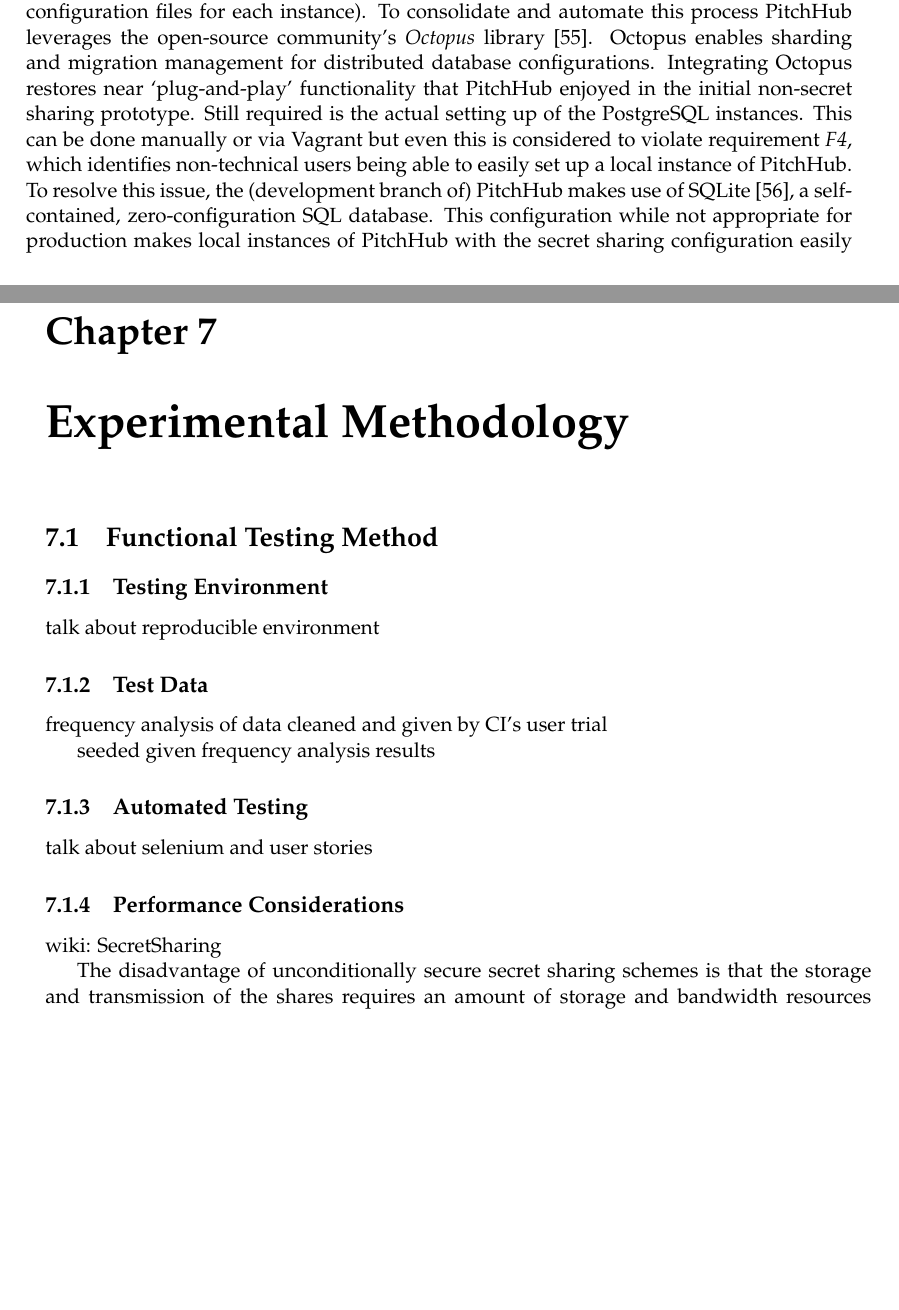
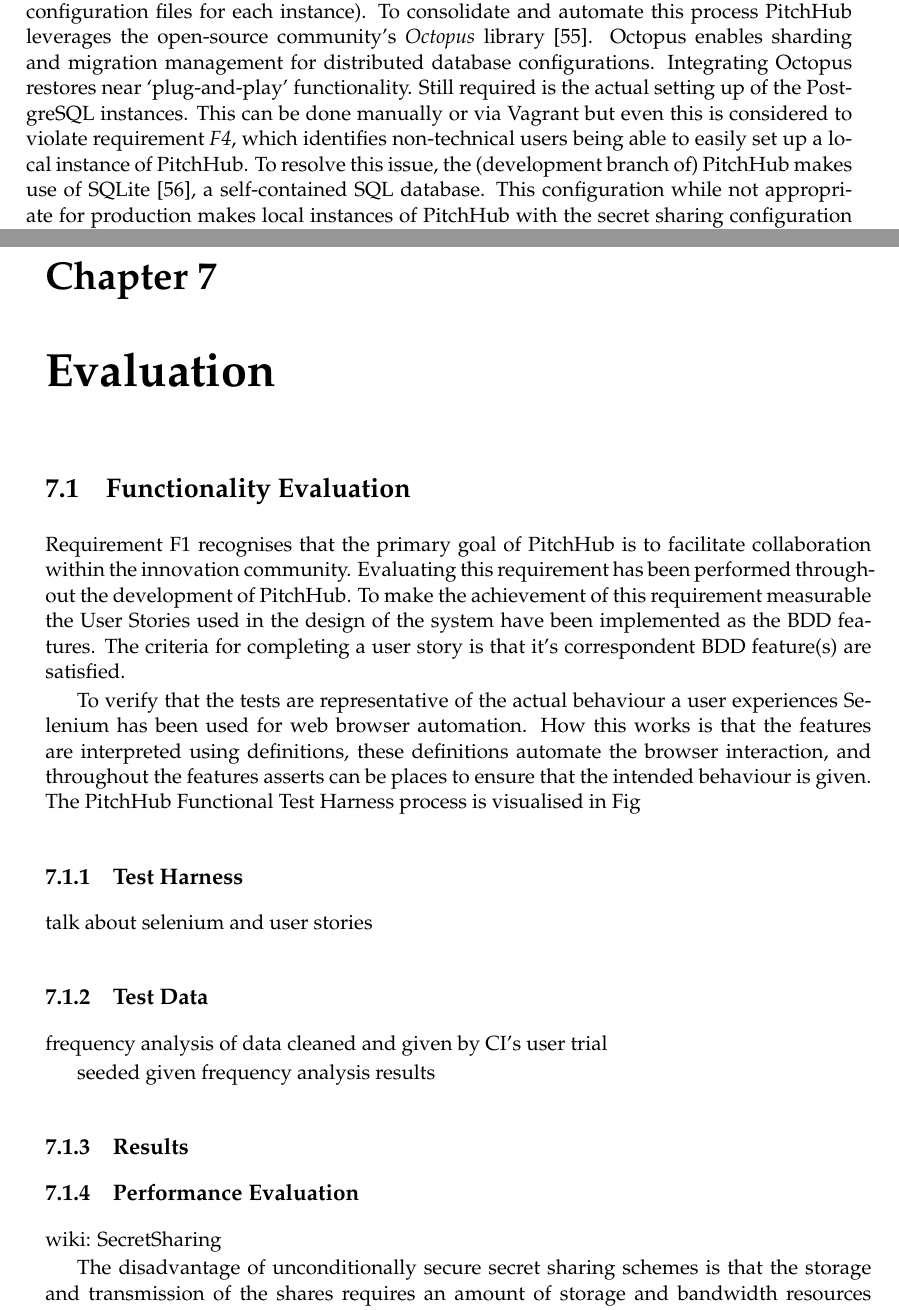
Before and after one commit to mrwinton/ENGR489_Report, a LaTeX thesis (proj_report_outline.tex, which reads 4_threshold.tex, 5_evaluation_design.tex, 6_evaluation.tex): two parts of pages 34 and 37 of 46 before the commit and two parts of pages 34 and 35 of 42 after it, joined at a grey line, cut so that both start at the same text, the shorter picture padded with empty space. Compiled offline with pdfLaTeX.

Commit message:
Evaluation started.

```diff
--- a/4_threshold.tex
+++ b/4_threshold.tex
@@ -47,4 +47,4 @@
 \par
 An initial concern was that the upfront schema set-up and overall schema-strictness required by relational databases would impact PitchHub's portability and extensibility, important attributes captured in requirement \textit{F4}. Thankfully, Ruby on Rails has out-of-the-box support for \textit{migrations} which enable database schemas to be defined/altered incrementally. This is another case of PitchHub configuring infrastructure in code and opening the door for automation.
 \par
-The most manual portion of setting up PitchHub at this stage is that the migrations required being manually executed on each database instance (as well as maintaining separate configuration files for each instance). To consolidate and automate this process PitchHub leverages the open-source community's \textit{Octopus} library \cite{tchan7:online}. Octopus enables sharding and migration management for distributed database configurations. Integrating Octopus restores near `plug-and-play' functionality that PitchHub enjoyed in the initial non-secret sharing prototype. Still required is the actual setting up of the PostgreSQL instances. This can be done manually or via Vagrant but even this is considered to violate requirement \textit{F4}, which identifies non-technical users being able to easily set up a local instance of PitchHub. To resolve this issue, the (development branch of) PitchHub makes use of SQLite \cite{SQLit5:online}, a self-contained, zero-configuration SQL database. This configuration while not appropriate for production makes local instances of PitchHub with the secret sharing configuration easily accessible by non-technical users.
+The most manual portion of setting up PitchHub at this stage is that the migrations required being manually executed on each database instance (as well as maintaining separate configuration files for each instance). To consolidate and automate this process PitchHub leverages the open-source community's \textit{Octopus} library \cite{tchan7:online}. Octopus enables sharding and migration management for distributed database configurations. Integrating Octopus restores near `plug-and-play' functionality. Still required is the actual setting up of the PostgreSQL instances. This can be done manually or via Vagrant but even this is considered to violate requirement \textit{F4}, which identifies non-technical users being able to easily set up a local instance of PitchHub. To resolve this issue, the (development branch of) PitchHub makes use of SQLite \cite{SQLit5:online}, a self-contained SQL database. This configuration while not appropriate for production makes local instances of PitchHub with the secret sharing configuration easily accessible by non-technical users.
--- a/5_evaluation_design.tex
+++ /dev/null
@@ -1,24 +0,0 @@
-%!TEX root = proj_report_outline.tex
-\chapter{Experimental Methodology}
-
-\section{Functional Testing Method}
-
-\subsection{Testing Environment}
-
-talk about reproducible environment
-
-\subsection{Test Data}
-
-frequency analysis of data cleaned and given by CI's user trial
-
-seeded given frequency analysis results
-
-\subsection{Automated Testing}
-
-talk about selenium and user stories
-
-\subsection{Performance Considerations}
-
-wiki: SecretSharing
-
-The disadvantage of unconditionally secure secret sharing schemes is that the storage and transmission of the shares requires an amount of storage and bandwidth resources equivalent to the size of the secret times the number of shares. If the size of the secret were significant, say 1 GB, and the number of shares were 10, then 10 GB of data must be stored by the shareholders
--- a/6_evaluation.tex
+++ b/6_evaluation.tex
@@ -1,8 +1,25 @@
 %!TEX root = proj_report_outline.tex
 \chapter{Evaluation}
 
-\section{Functionality}
+\section{Functionality Evaluation}
+Requirement F1 recognises that the primary goal of PitchHub is to facilitate collaboration within the innovation community. Evaluating this requirement has been performed throughout the development of PitchHub. To make the achievement of this requirement measurable the User Stories used in the design of the system have been implemented as the BDD features. The criteria for completing a user story is that it's correspondent BDD feature(s) are satisfied.
+\par
+To verify that the tests are representative of the actual behaviour a user experiences Selenium has been used for web browser automation. How this works is that the features are interpreted using definitions, these definitions automate the browser interaction, and throughout the features asserts can be places to ensure that the intended behaviour is given. The PitchHub Functional Test Harness process is visualised in Fig
 
-\subsection{Comparison of Prototypes}
+\subsection{Test Harness}
 
-\section{Security}
+talk about selenium and user stories
+
+\subsection{Test Data}
+
+frequency analysis of data cleaned and given by CI's user trial
+
+seeded given frequency analysis results
+
+\subsection{Results}
+
+\subsection{Performance Evaluation}
+
+wiki: SecretSharing
+
+The disadvantage of unconditionally secure secret sharing schemes is that the storage and transmission of the shares requires an amount of storage and bandwidth resources equivalent to the size of the secret times the number of shares. If the size of the secret were significant, say 1 GB, and the number of shares were 10, then 10 GB of data must be stored by the shareholders
```
Also changed, not shown: proj_report_outline.tex (+0 -1 lines), proj_report_outline.pdf, 5_evaluation_design.tex (10 more changed lines), 6_evaluation.tex (8 more changed lines).
